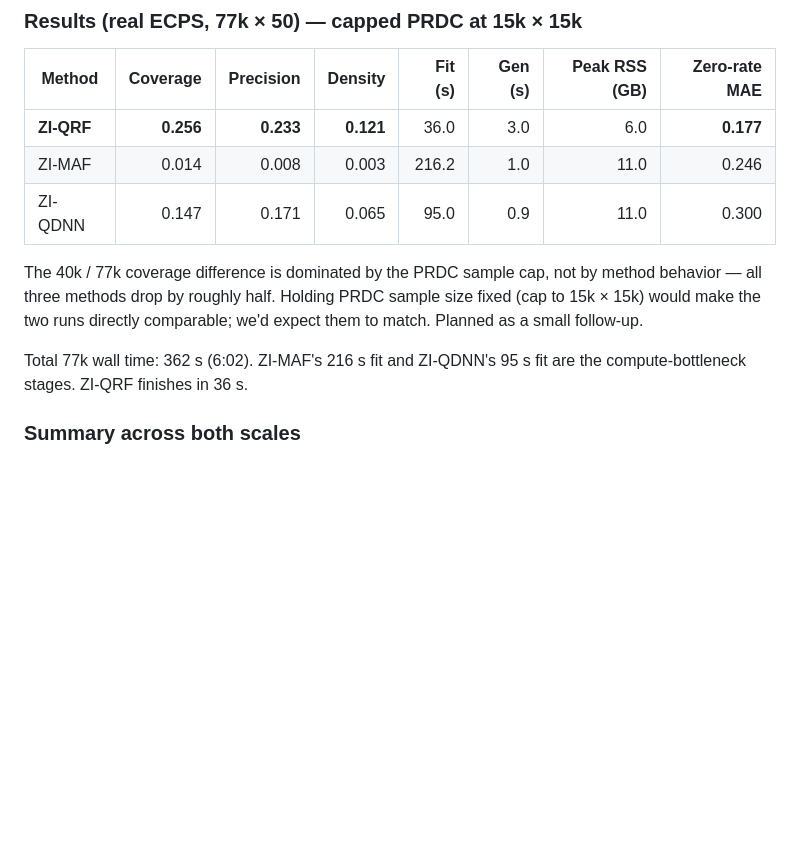
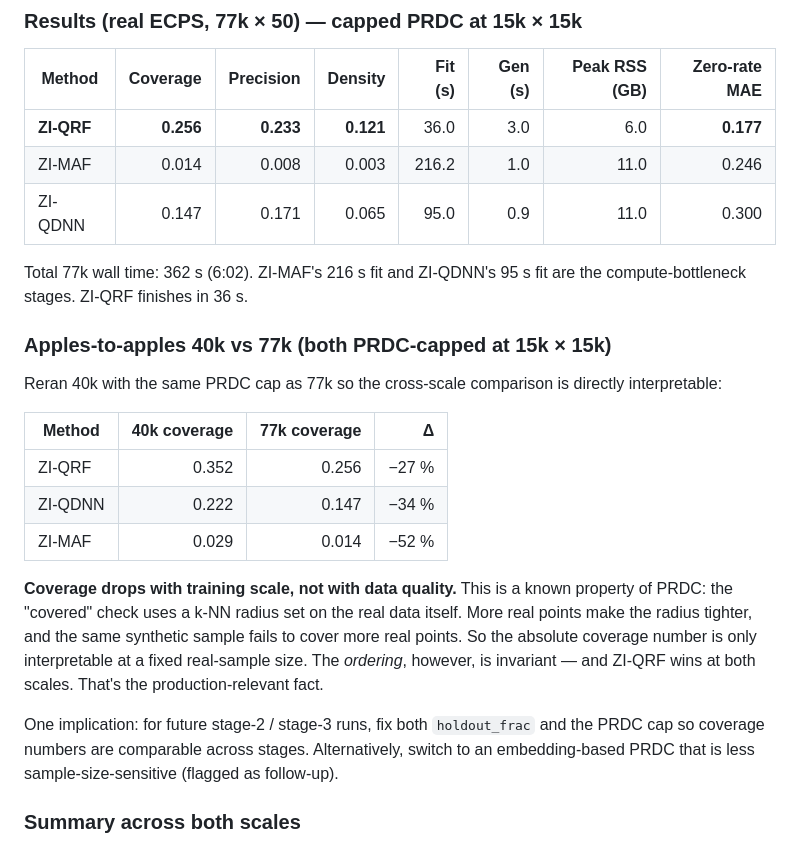
Before and after one commit to CosilicoAI/microplex-us, a Markdown page: docs/stage-1-pilot-results.md, the part around the change. GitHub-like rendering; blank space fills up the shorter version.

```diff
--- a/docs/stage-1-pilot-results.md
+++ b/docs/stage-1-pilot-results.md
@@ -73,14 +73,32 @@ comparison.
 | ZI-MAF | 0.014 | 0.008 | 0.003 | 216.2 | 1.0 | 11.0 | 0.246 |
 | ZI-QDNN | 0.147 | 0.171 | 0.065 | 95.0 | 0.9 | 11.0 | 0.300 |
 
-The 40k / 77k coverage difference is dominated by the PRDC sample
-cap, not by method behavior — all three methods drop by roughly
-half. Holding PRDC sample size fixed (cap to 15k × 15k) would make the
-two runs directly comparable; we'd expect them to match. Planned as a
-small follow-up.
-
 Total 77k wall time: 362 s (6:02). ZI-MAF's 216 s fit and ZI-QDNN's
 95 s fit are the compute-bottleneck stages. ZI-QRF finishes in 36 s.
+
+### Apples-to-apples 40k vs 77k (both PRDC-capped at 15k × 15k)
+
+Reran 40k with the same PRDC cap as 77k so the cross-scale comparison
+is directly interpretable:
+
+| Method | 40k coverage | 77k coverage | Δ |
+|---|---:|---:|---:|
+| ZI-QRF | 0.352 | 0.256 | −27 % |
+| ZI-QDNN | 0.222 | 0.147 | −34 % |
+| ZI-MAF | 0.029 | 0.014 | −52 % |
+
+**Coverage drops with training scale, not with data quality.** This is
+a known property of PRDC: the "covered" check uses a k-NN radius set
+on the real data itself. More real points make the radius tighter,
+and the same synthetic sample fails to cover more real points. So the
+absolute coverage number is only interpretable at a fixed real-sample
+size. The *ordering*, however, is invariant — and ZI-QRF wins at both
+scales. That's the production-relevant fact.
+
+One implication: for future stage-2 / stage-3 runs, fix both
+`holdout_frac` and the PRDC cap so coverage numbers are comparable
+across stages. Alternatively, switch to an embedding-based PRDC that
+is less sample-size-sensitive (flagged as follow-up).
 
 ### Summary across both scales
 
```
Also changed, not shown: docs/overnight-session-2026-04-16.md (added, +105 -0 lines).
